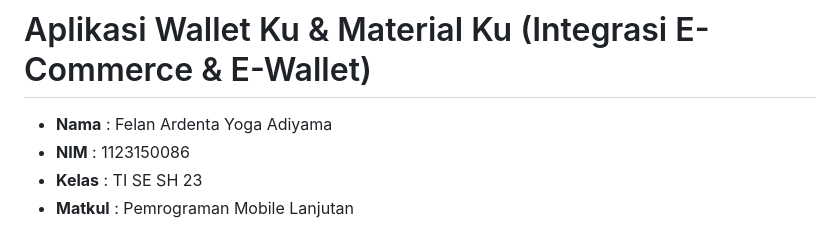
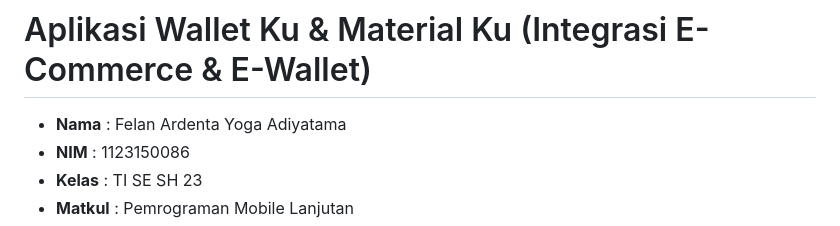
Before and after one commit to Felannn/wallet-ku, a Markdown page: README.md, the part around the change. GitHub-like rendering.

```diff
--- a/README.md
+++ b/README.md
@@ -1,6 +1,6 @@
 # Aplikasi Wallet Ku & Material Ku (Integrasi E-Commerce & E-Wallet)
 
-* **Nama** : Felan Ardenta Yoga Adiyama
+* **Nama** : Felan Ardenta Yoga Adiyatama
 * **NIM** : 1123150086
 * **Kelas** : TI SE SH 23
 * **Matkul** : Pemrograman Mobile Lanjutan
```
